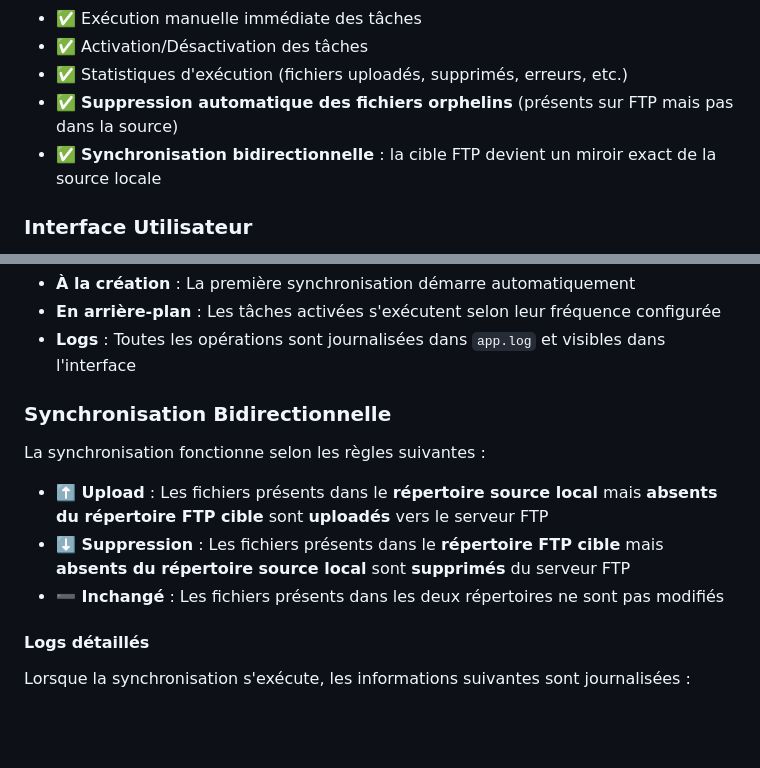
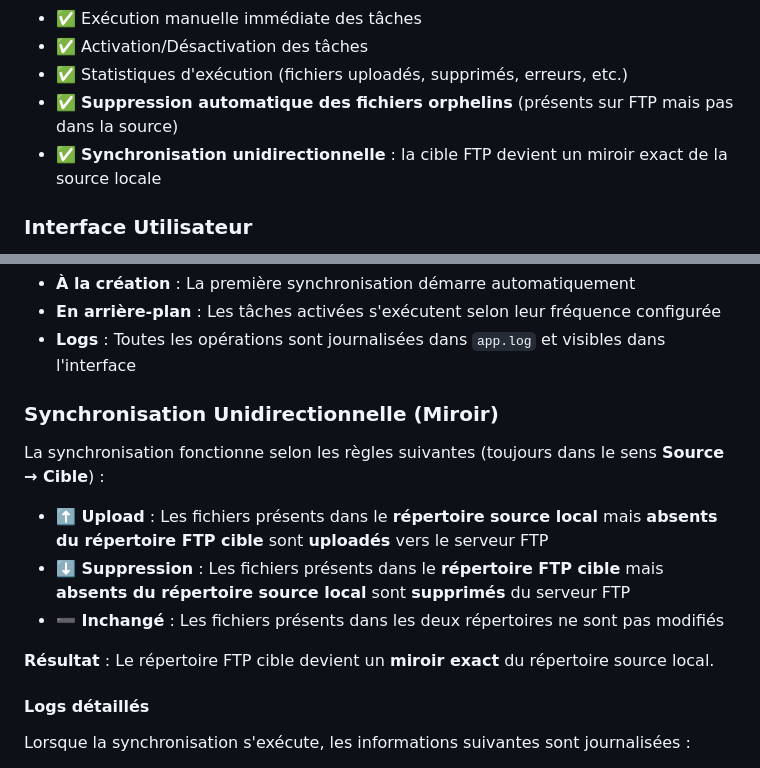
Before and after one commit to SHARKYBLUSTER/SyncFTP, a Markdown page: README.md, 2 parts joined by grey strips. Rendered like a GitHub page; blank space fills up the shorter version.

Commit message:
Fix documentation: clarify unidirectional sync (mirror) instead of bidirectional - Changed 'Synchronisation bidirectionnelle' to 'Synchronisation unidirectionnelle (Miroir)' - Clarified that sync is always Source -> Target, target becomes mirror of source - Updated feature description to reflect correct behavior
Generated by Mistral Vibe.
Co-Authored-By: Mistral Vibe <vibe@mistral.ai>

```diff
--- a/README.md
+++ b/README.md
@@ -23,7 +23,7 @@ SyncFTP est une application web légère qui permet de gérer plusieurs serveurs
 - ✅ Activation/Désactivation des tâches
 - ✅ Statistiques d'exécution (fichiers uploadés, supprimés, erreurs, etc.)
 - ✅ **Suppression automatique des fichiers orphelins** (présents sur FTP mais pas dans la source)
-- ✅ **Synchronisation bidirectionnelle** : la cible FTP devient un miroir exact de la source locale
+- ✅ **Synchronisation unidirectionnelle** : la cible FTP devient un miroir exact de la source locale
 
 ### Interface Utilisateur
 - ✅ Tableau de bord avec statistiques (nombre de serveurs et tâches)
@@ -145,13 +145,15 @@ L'application sera accessible à l'adresse : `http://localhost:5000`
 - **En arrière-plan** : Les tâches activées s'exécutent selon leur fréquence configurée
 - **Logs** : Toutes les opérations sont journalisées dans `app.log` et visibles dans l'interface
 
-### Synchronisation Bidirectionnelle
+### Synchronisation Unidirectionnelle (Miroir)
 
-La synchronisation fonctionne selon les règles suivantes :
+La synchronisation fonctionne selon les règles suivantes (toujours dans le sens **Source → Cible**) :
 
 - **⬆️ Upload** : Les fichiers présents dans le **répertoire source local** mais **absents du répertoire FTP cible** sont **uploadés** vers le serveur FTP
 - **⬇️ Suppression** : Les fichiers présents dans le **répertoire FTP cible** mais **absents du répertoire source local** sont **supprimés** du serveur FTP
 - **➖ Inchangé** : Les fichiers présents dans les deux répertoires ne sont pas modifiés
+
+**Résultat** : Le répertoire FTP cible devient un **miroir exact** du répertoire source local.
 
 #### Logs détaillés
 
```
